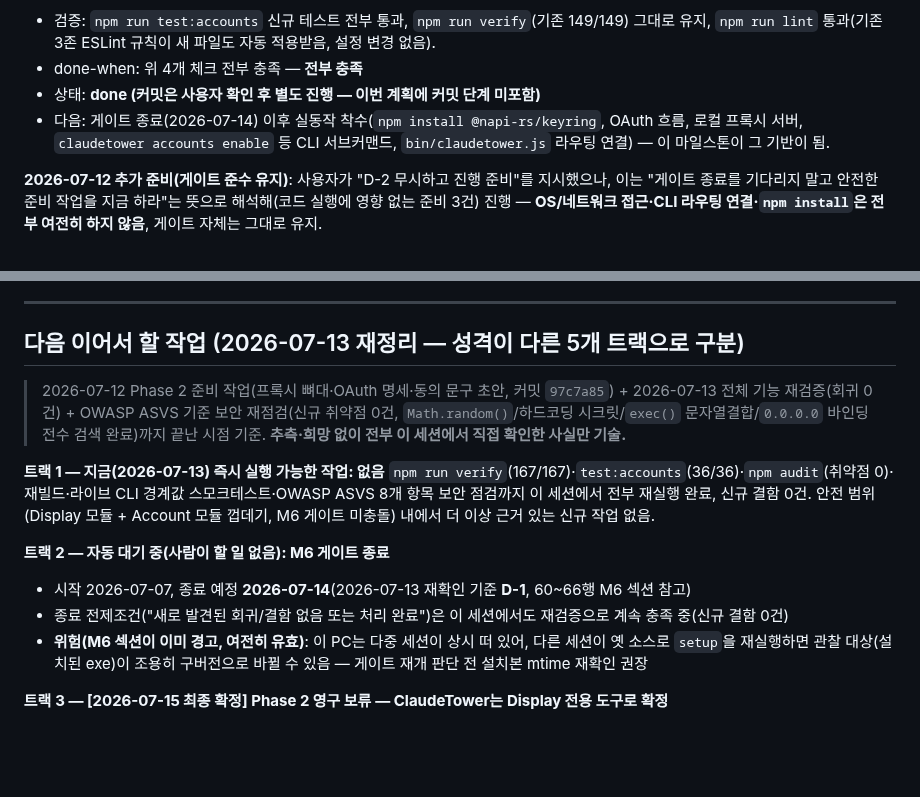
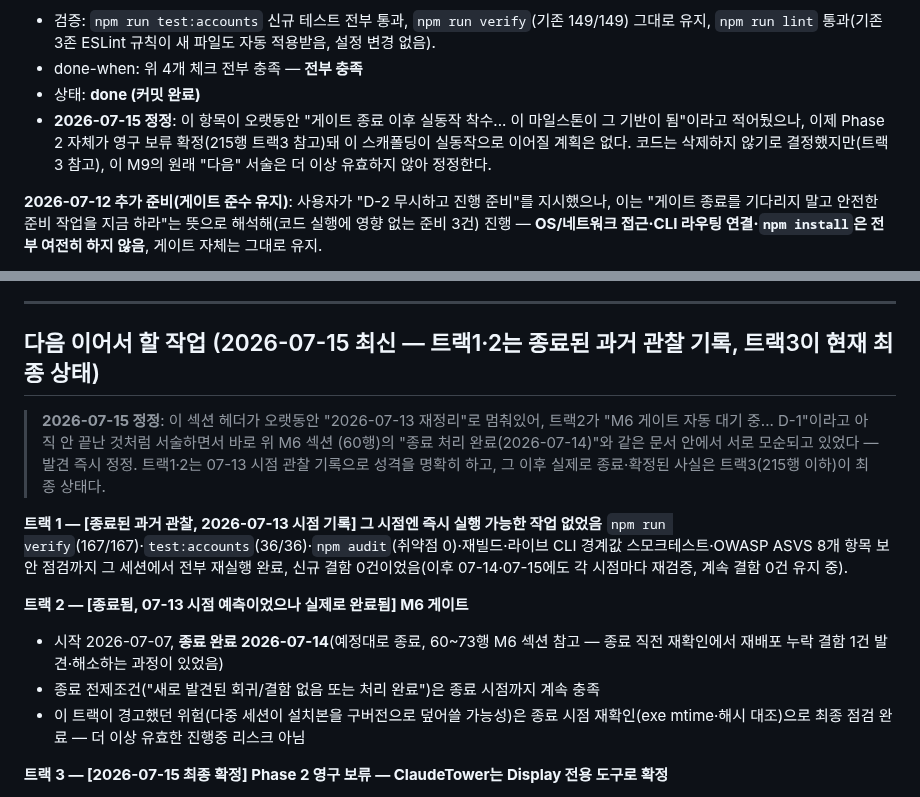
Before and after one commit to sodam-ai/ClaudeTower, a Markdown page: CHECKPOINT.md, 2 parts joined by grey strips. GitHub-like rendering; blank space fills up the shorter version.

Commit message:
docs: CHECKPOINT.md 자체 모순 정정 (M6 상태 이중 서술 해소)
CHECKPOINT.md를 처음부터 재정독하며 문서 자체가 스스로 정한 원칙
("완료 항목은 실제로 확인한 것만 done 표기, 추측·희망 금지")을
위반하는 내부 모순을 발견해 수정.

- 최상단 "마지막 갱신"이 2026-07-13에 멈춰있던 것을 2026-07-15로 갱신
- "다음 이어서 할 작업" 섹션 헤더도 07-13에 고정돼 있어, 트랙2가
  "M6 게이트 자동 대기 중... D-1"이라고 서술하는데 바로 위 M6 섹션은
  이미 "종료 처리 완료(2026-07-14)"라고 적혀있는 같은 문서 내 모순을
  발견 — 트랙1·2를 "종료된 과거 관찰 기록"으로 명확히 재분류
- M9 섹션의 "다음: 게이트 종료 이후 실동작 착수... 이 마일스톤이 그
  기반이 됨"이라는 서술도 Phase 2 영구 보류 확정(트랙3)과 모순되어
  정정

npm run verify 167/167 통과(문서 전용 변경, 회귀 없음).

Co-Authored-By: Claude <noreply@anthropic.com>

```diff
--- a/CHECKPOINT.md
+++ b/CHECKPOINT.md
@@ -161,10 +161,11 @@
 - 검증: `npm run test:accounts` 신규 테스트 전부 통과, `npm run verify`(기존 149/149) 그대로 유지,
   `npm run lint` 통과(기존 3존 ESLint 규칙이 새 파일도 자동 적용받음, 설정 변경 없음).
 - done-when: 위 4개 체크 전부 충족 — **전부 충족**
-- 상태: **done (커밋은 사용자 확인 후 별도 진행 — 이번 계획에 커밋 단계 미포함)**
-- 다음: 게이트 종료(2026-07-14) 이후 실동작 착수(`npm install @napi-rs/keyring`, OAuth 흐름,
-  로컬 프록시 서버, `claudetower accounts enable` 등 CLI 서브커맨드, `bin/claudetower.js` 라우팅
-  연결) — 이 마일스톤이 그 기반이 됨.
+- 상태: **done (커밋 완료)**
+- **2026-07-15 정정**: 이 항목이 오랫동안 "게이트 종료 이후 실동작 착수... 이 마일스톤이
+  그 기반이 됨"이라고 적어뒀으나, 이제 Phase 2 자체가 영구 보류 확정(215행 트랙3 참고)돼
+  이 스캐폴딩이 실동작으로 이어질 계획은 없다. 코드는 삭제하지 않기로 결정했지만(트랙3
+  참고), 이 M9의 원래 "다음" 서술은 더 이상 유효하지 않아 정정한다.
 
 **2026-07-12 추가 준비(게이트 준수 유지)**: 사용자가 "D-2 무시하고 진행 준비"를 지시했으나,
 이는 "게이트 종료를 기다리지 말고 안전한 준비 작업을 지금 하라"는 뜻으로 해석해(코드 실행에
@@ -191,26 +192,25 @@
 
 ---
 
-## 다음 이어서 할 작업 (2026-07-13 재정리 — 성격이 다른 5개 트랙으로 구분)
+## 다음 이어서 할 작업 (2026-07-15 최신 — 트랙1·2는 종료된 과거 관찰 기록, 트랙3이 현재 최종 상태)
 
-> 2026-07-12 Phase 2 준비 작업(프록시 뼈대·OAuth 명세·동의 문구 초안, 커밋 `97c7a85`) +
-> 2026-07-13 전체 기능 재검증(회귀 0건) + OWASP ASVS 기준 보안 재점검(신규 취약점 0건,
-> `Math.random()`/하드코딩 시크릿/`exec()` 문자열결합/`0.0.0.0` 바인딩 전수 검색 완료)까지
-> 끝난 시점 기준. **추측·희망 없이 전부 이 세션에서 직접 확인한 사실만 기술.**
+> **2026-07-15 정정**: 이 섹션 헤더가 오랫동안 "2026-07-13 재정리"로 멈춰있어, 트랙2가
+> "M6 게이트 자동 대기 중... D-1"이라고 아직 안 끝난 것처럼 서술하면서 바로 위 M6 섹션
+> (60행)의 "종료 처리 완료(2026-07-14)"와 같은 문서 안에서 서로 모순되고 있었다 — 발견
+> 즉시 정정. 트랙1·2는 07-13 시점 관찰 기록으로 성격을 명확히 하고, 그 이후 실제로
+> 종료·확정된 사실은 트랙3(215행 이하)이 최종 상태다.
 
-**트랙 1 — 지금(2026-07-13) 즉시 실행 가능한 작업: 없음**
+**트랙 1 — [종료된 과거 관찰, 2026-07-13 시점 기록] 그 시점엔 즉시 실행 가능한 작업 없었음**
 `npm run verify`(167/167)·`test:accounts`(36/36)·`npm audit`(취약점 0)·재빌드·라이브 CLI
-경계값 스모크테스트·OWASP ASVS 8개 항목 보안 점검까지 이 세션에서 전부 재실행 완료,
-신규 결함 0건. 안전 범위(Display 모듈 + Account 모듈 껍데기, M6 게이트 미충돌) 내에서
-더 이상 근거 있는 신규 작업 없음.
+경계값 스모크테스트·OWASP ASVS 8개 항목 보안 점검까지 그 세션에서 전부 재실행 완료,
+신규 결함 0건이었음(이후 07-14·07-15에도 각 시점마다 재검증, 계속 결함 0건 유지 중).
 
-**트랙 2 — 자동 대기 중(사람이 할 일 없음): M6 게이트 종료**
-- 시작 2026-07-07, 종료 예정 **2026-07-14**(2026-07-13 재확인 기준 **D-1**, 60~66행 M6 섹션 참고)
-- 종료 전제조건("새로 발견된 회귀/결함 없음 또는 처리 완료")은 이 세션에서도 재검증으로
-  계속 충족 중(신규 결함 0건)
-- **위험(M6 섹션이 이미 경고, 여전히 유효)**: 이 PC는 다중 세션이 상시 떠 있어, 다른 세션이
-  옛 소스로 `setup`을 재실행하면 관찰 대상(설치된 exe)이 조용히 구버전으로 바뀔 수 있음 —
-  게이트 재개 판단 전 설치본 mtime 재확인 권장
+**트랙 2 — [종료됨, 07-13 시점 예측이었으나 실제로 완료됨] M6 게이트**
+- 시작 2026-07-07, **종료 완료 2026-07-14**(예정대로 종료, 60~73행 M6 섹션 참고 — 종료
+  직전 재확인에서 재배포 누락 결함 1건 발견·해소하는 과정이 있었음)
+- 종료 전제조건("새로 발견된 회귀/결함 없음 또는 처리 완료")은 종료 시점까지 계속 충족
+- 이 트랙이 경고했던 위험(다중 세션이 설치본을 구버전으로 덮어쓸 가능성)은 종료 시점
+  재확인(exe mtime·해시 대조)으로 최종 점검 완료 — 더 이상 유효한 진행중 리스크 아님
 
 **트랙 3 — [2026-07-15 최종 확정] Phase 2 영구 보류 — ClaudeTower는 Display 전용 도구로 확정**
 
```
Also changed, not shown: other parts of CHECKPOINT.md (+1 -1 lines).
